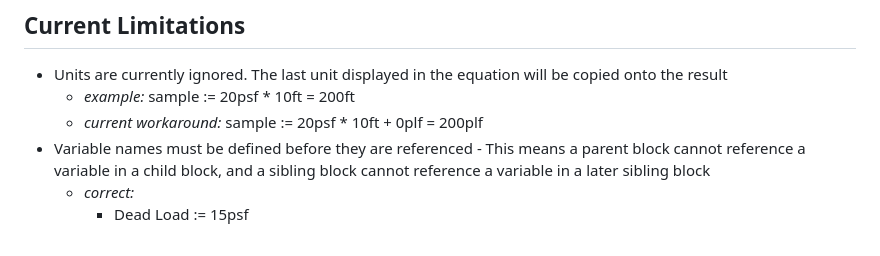
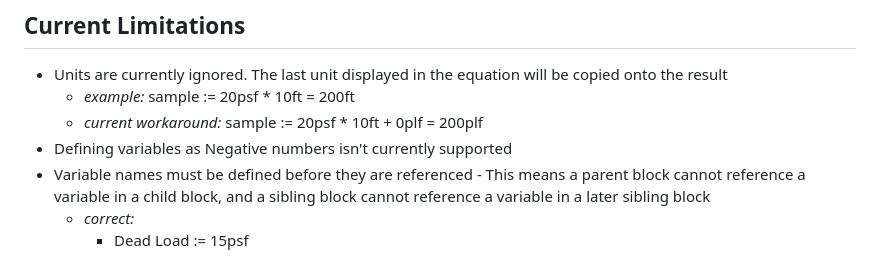
Before and after one commit to JoshGJPI/logseq-plugin-calc-blocks, a Markdown page: README.md, the part around the change. GitHub-like rendering.

Commit message:
added negative number limitation

```diff
--- a/README.md
+++ b/README.md
@@ -34,6 +34,7 @@
 - Units are currently ignored. The last unit displayed in the equation will be copied onto the result
   - *example:* sample := 20psf * 10ft = 200ft
   - *current workaround:* sample := 20psf * 10ft + 0plf = 200plf
+- Defining variables as Negative numbers isn't currently supported
 - Variable names must be defined before they are referenced - This means a parent block cannot reference a variable in a child block, and a sibling block cannot reference a variable in a later sibling block
   - *correct:*
     - Dead Load := 15psf
```
